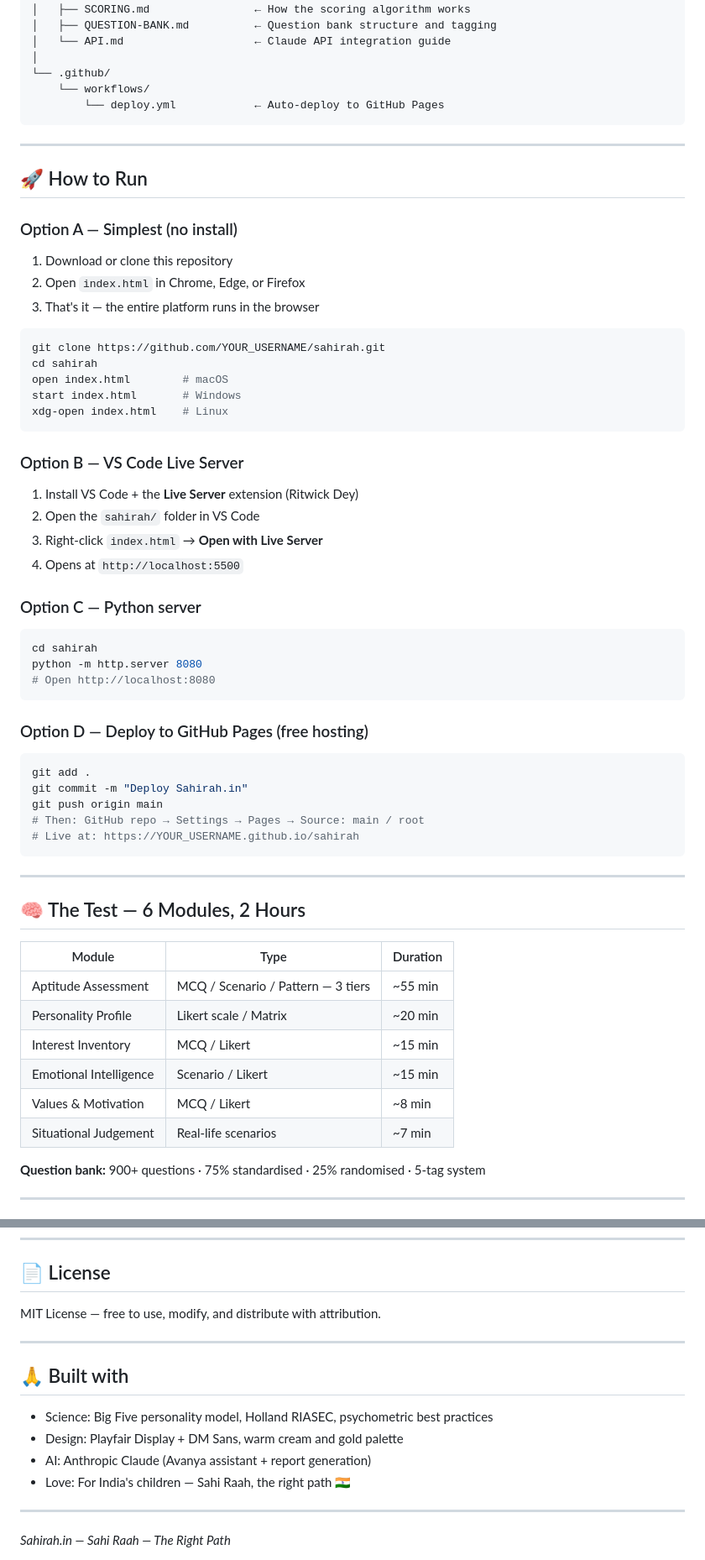
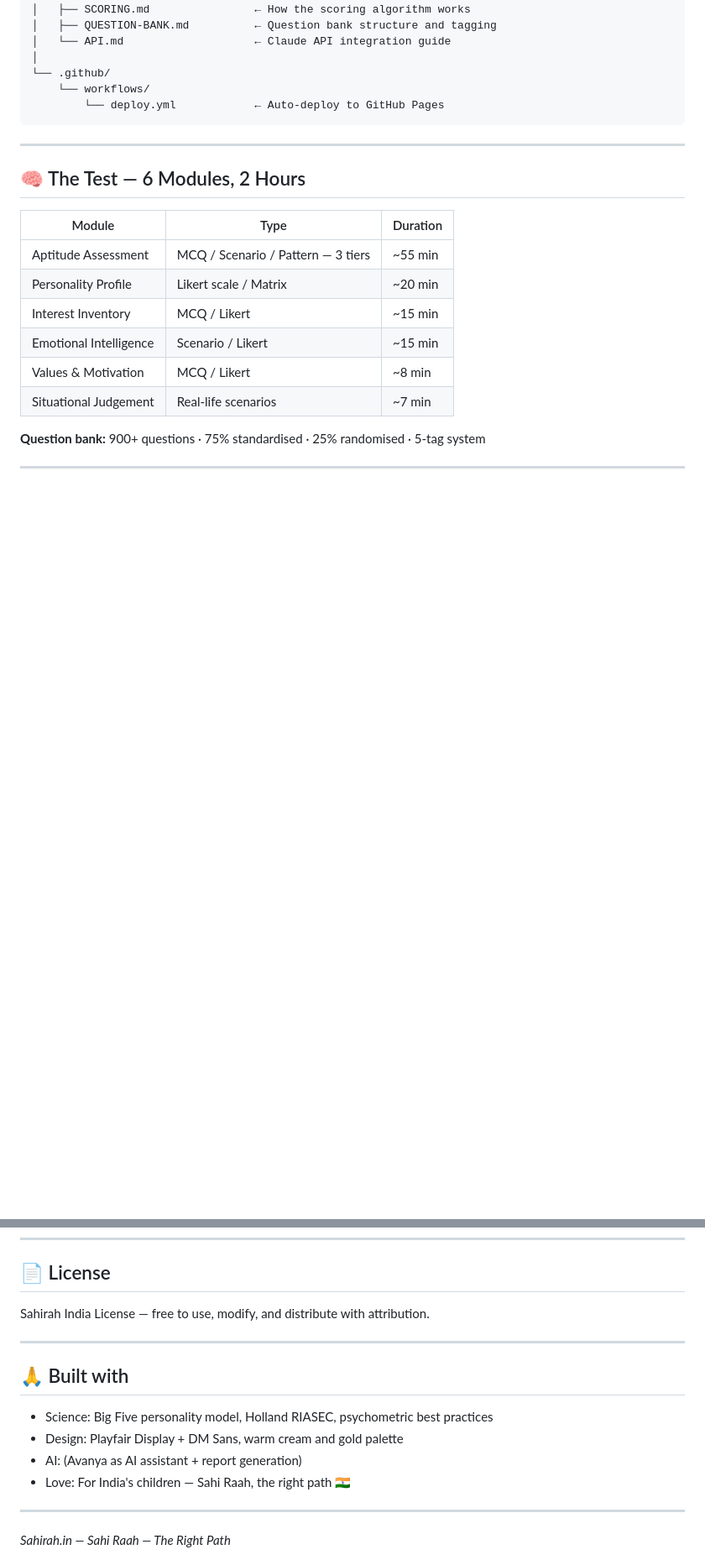
Before and after one commit to sushil-narang/sahirah, a Markdown page: README.md, 2 parts joined by grey strips. Shown at 84% size. Rendered like a GitHub page; blank space fills up the shorter version.

````diff
--- a/README.md
+++ b/README.md
@@ -55,48 +55,7 @@ sahirah/
 
 ---
 
-## 🚀 How to Run
 
-### Option A — Simplest (no install)
-
-1. Download or clone this repository
-2. Open `index.html` in Chrome, Edge, or Firefox
-3. That's it — the entire platform runs in the browser
-
-```bash
-git clone https://github.com/YOUR_USERNAME/sahirah.git
-cd sahirah
-open index.html        # macOS
-start index.html       # Windows
-xdg-open index.html    # Linux
-```
-
-### Option B — VS Code Live Server
-
-1. Install VS Code + the **Live Server** extension (Ritwick Dey)
-2. Open the `sahirah/` folder in VS Code
-3. Right-click `index.html` → **Open with Live Server**
-4. Opens at `http://localhost:5500`
-
-### Option C — Python server
-
-```bash
-cd sahirah
-python -m http.server 8080
-# Open http://localhost:8080
-```
-
-### Option D — Deploy to GitHub Pages (free hosting)
-
-```bash
-git add .
-git commit -m "Deploy Sahirah.in"
-git push origin main
-# Then: GitHub repo → Settings → Pages → Source: main / root
-# Live at: https://YOUR_USERNAME.github.io/sahirah
-```
-
----
 
 
 ## 🧠 The Test — 6 Modules, 2 Hours
@@ -158,7 +101,7 @@ git push origin main
 
 ## 📄 License
 
-MIT License — free to use, modify, and distribute with attribution.
+Sahirah India License — free to use, modify, and distribute with attribution.
 
 ---
 
@@ -166,7 +109,7 @@ MIT License — free to use, modify, and distribute with attribution.
 
 - Science: Big Five personality model, Holland RIASEC, psychometric best practices
 - Design: Playfair Display + DM Sans, warm cream and gold palette
-- AI: Anthropic Claude (Avanya assistant + report generation)
+- AI: (Avanya as AI assistant + report generation)
 - Love: For India's children — Sahi Raah, the right path 🇮🇳
 
 ---
````
Also changed, not shown: other parts of README.md (+0 -16 lines).
